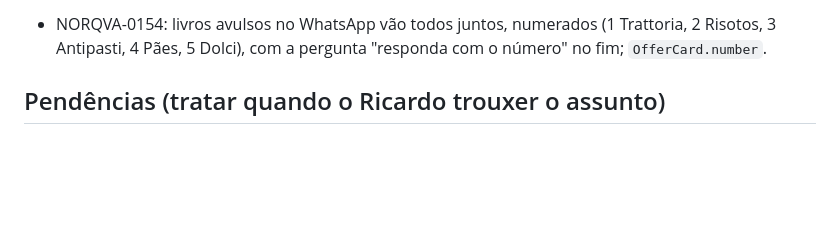
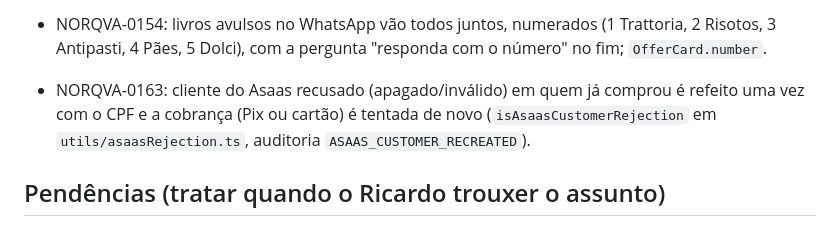
Before and after one commit to rdmconsultoria2022-cell/norqva-intelligence, a Markdown page: CLAUDE.md, the part around the change. GitHub-like rendering; blank space fills up the shorter version.

Commit message:
NORQVA-0163: registro no CLAUDE.md
Co-Authored-By: Claude Opus 5.5 <noreply@anthropic.com>
Claude-Session: https://claude.ai/code/session_01KhEbVxogVsw37dRwJzxE4R

```diff
--- a/CLAUDE.md
+++ b/CLAUDE.md
@@ -112,6 +112,7 @@ Precisa de Python com Playwright + Chromium e Pillow. Fotos novas: o Ricardo ger
 - NORQVA-0148 (D-0148): checkout recusa e-mail com acento, ç ou espaço antes do Asaas (`emailProblem`); recusa 4xx do Asaas mostra o campo e grava só o código em `payments.failure_reason` (`utils/asaasRejection.ts`, migration 088); pedido aguardando cuja pessoa pagou outro em até 7 dias = "Substituído" em Vendas e fora do "aguardando" do Painel (`services/commerce/supersededOrders.ts`, calculado, nada gravado). O Financeiro ainda conta todos os aguardando.
 - NORQVA-0153 (D-0153): atendente mostra as ofertas em imagem (conteúdo e preço), uma de cada vez: Coleção (1ª), Kit de 5 (2ª, se não pediu para pagar), avulsos depois da recusa dos dois ou a pedido. Ferramenta `send_offer_card`, imagens em `frontend/public/images/whatsapp/`, lista e preços em `services/whatsapp/offerCards.ts`; mudou preço = refazer as imagens com `norqva-ai/produtos/whatsapp_cards/build_cards.py`.
 - NORQVA-0154: livros avulsos no WhatsApp vão todos juntos, numerados (1 Trattoria, 2 Risotos, 3 Antipasti, 4 Pães, 5 Dolci), com a pergunta "responda com o número" no fim; `OfferCard.number`.
+- NORQVA-0163: cliente do Asaas recusado (apagado/inválido) em quem já comprou é refeito uma vez com o CPF e a cobrança (Pix ou cartão) é tentada de novo (`isAsaasCustomerRejection` em `utils/asaasRejection.ts`, auditoria `ASAAS_CUSTOMER_RECREATED`).
 
 ## Pendências (tratar quando o Ricardo trouxer o assunto)
 
```
